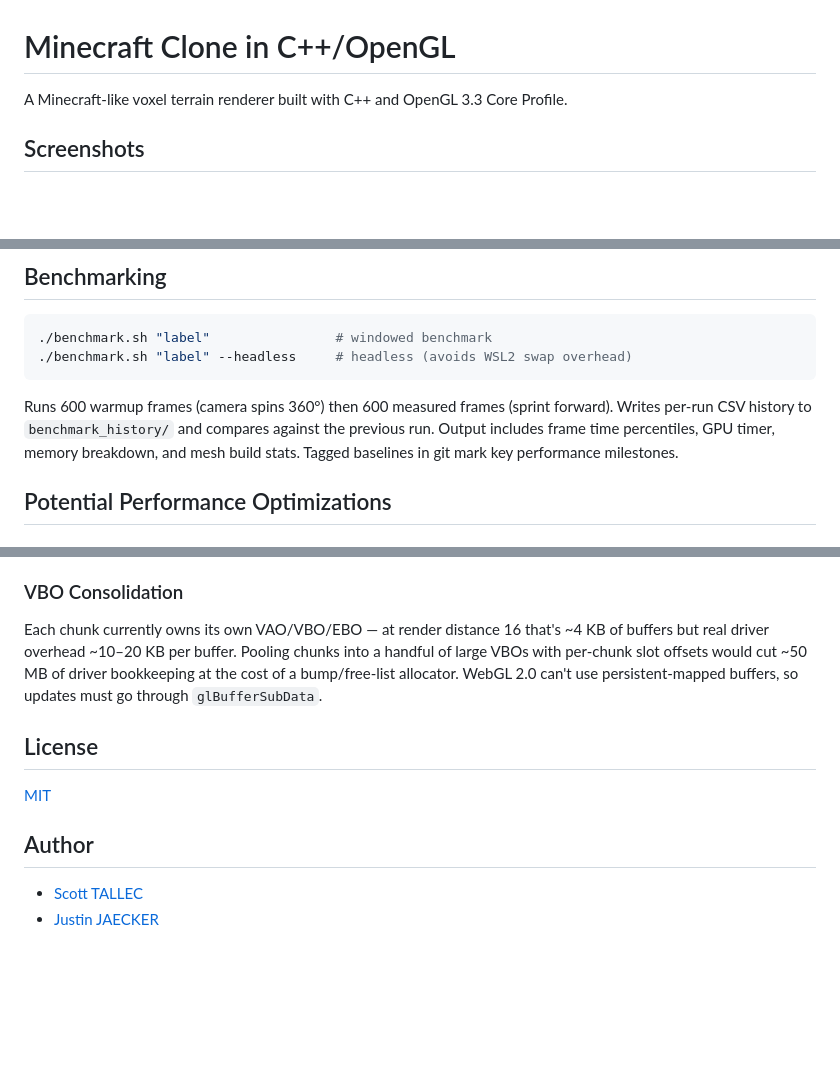
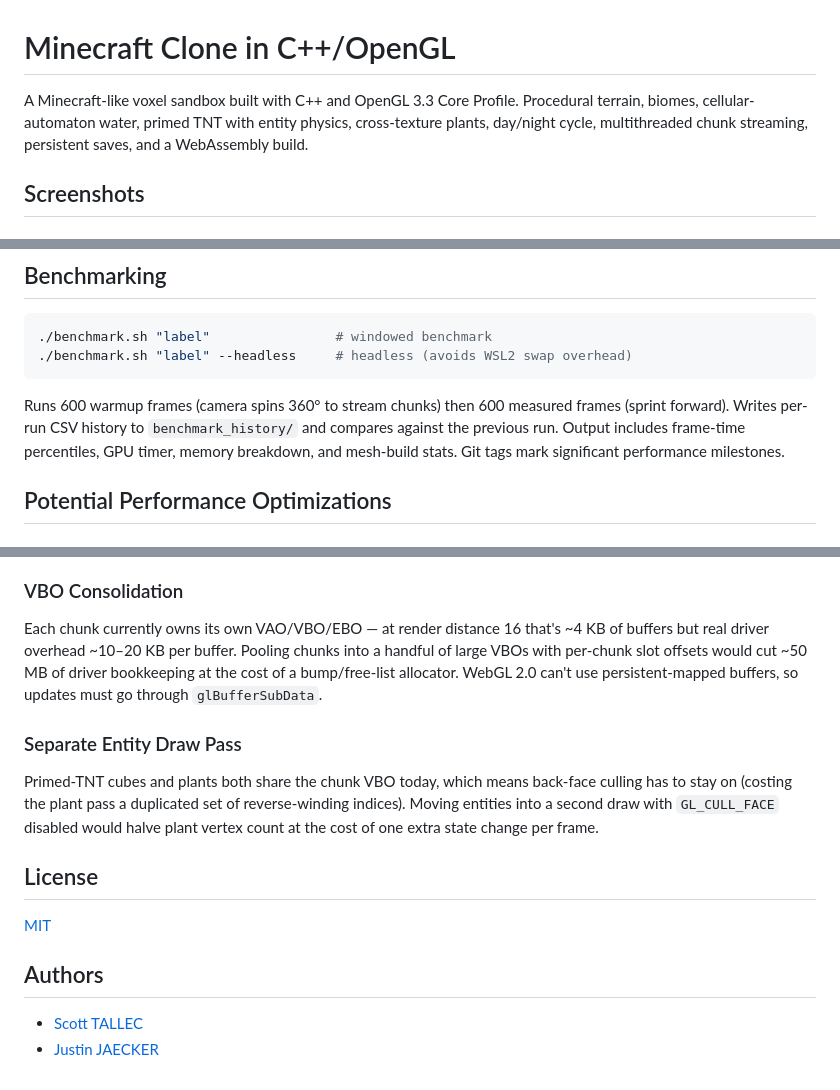
Before and after one commit to TALLEC-Scott/Minecraft, a Markdown page: README.md, 3 parts joined by grey strips. Rendered like a GitHub page; blank space fills up the shorter version.

````diff
--- a/README.md
+++ b/README.md
@@ -1,6 +1,6 @@
 # Minecraft Clone in C++/OpenGL
 
-A Minecraft-like voxel terrain renderer built with C++ and OpenGL 3.3 Core Profile.
+A Minecraft-like voxel sandbox built with C++ and OpenGL 3.3 Core Profile. Procedural terrain, biomes, cellular-automaton water, primed TNT with entity physics, cross-texture plants, day/night cycle, multithreaded chunk streaming, persistent saves, and a WebAssembly build.
 
 ## Screenshots
 
@@ -142,7 +189,7 @@ Libraries/    — third-party (GLM, GLAD, stb, miniaudio)
 ./benchmark.sh "label" --headless     # headless (avoids WSL2 swap overhead)
 ```
 
-Runs 600 warmup frames (camera spins 360°) then 600 measured frames (sprint forward). Writes per-run CSV history to `benchmark_history/` and compares against the previous run. Output includes frame time percentiles, GPU timer, memory breakdown, and mesh build stats. Tagged baselines in git mark key performance milestones.
+Runs 600 warmup frames (camera spins 360° to stream chunks) then 600 measured frames (sprint forward). Writes per-run CSV history to `benchmark_history/` and compares against the previous run. Output includes frame-time percentiles, GPU timer, memory breakdown, and mesh-build stats. Git tags mark significant performance milestones.
 
 ## Potential Performance Optimizations
 
@@ -161,11 +208,15 @@ Either would allow re-enabling greedy meshing (~12× fewer triangles) while keep
 
 Each chunk currently owns its own VAO/VBO/EBO — at render distance 16 that's ~4 KB of buffers but real driver overhead ~10–20 KB per buffer. Pooling chunks into a handful of large VBOs with per-chunk slot offsets would cut ~50 MB of driver bookkeeping at the cost of a bump/free-list allocator. WebGL 2.0 can't use persistent-mapped buffers, so updates must go through `glBufferSubData`.
 
+### Separate Entity Draw Pass
+
+Primed-TNT cubes and plants both share the chunk VBO today, which means back-face culling has to stay on (costing the plant pass a duplicated set of reverse-winding indices). Moving entities into a second draw with `GL_CULL_FACE` disabled would halve plant vertex count at the cost of one extra state change per frame.
+
 ## License
 
 [MIT](https://choosealicense.com/licenses/mit/)
 
-## Author
+## Authors
 
 - [Scott TALLEC](https://github.com/TALLEC-Scott)
 - [Justin JAECKER](https://github.com/Justinj68)
````
Also changed, not shown: other parts of README.md (+83 -36 lines).
